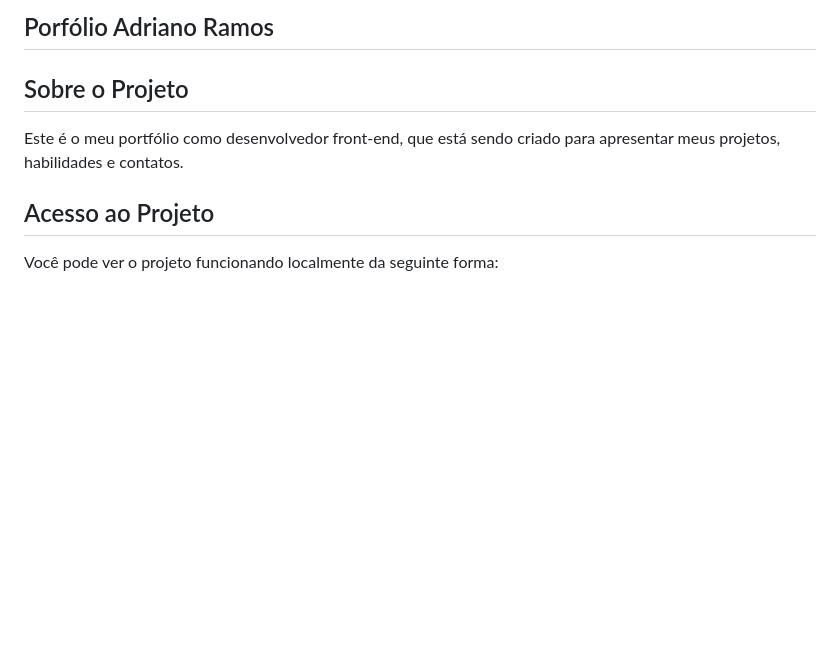
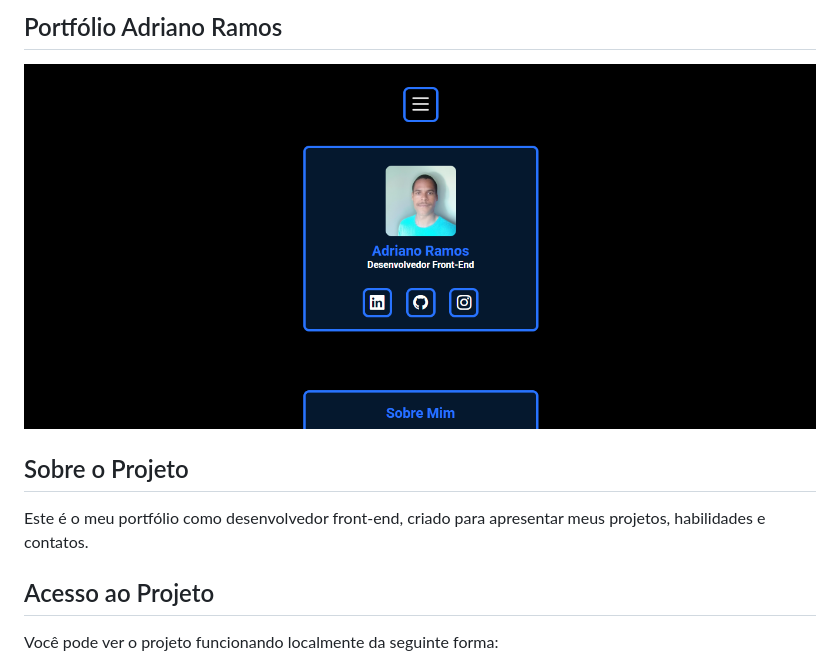
Before and after one commit to adri-ramos25/portfolio-adriano-ramos, a Markdown page: README.md, the part around the change. Drawn GitHub-style; pictures changed too: src/images/screenshot.png (added); blank space fills up the shorter version.

```diff
--- a/README.md
+++ b/README.md
@@ -1,9 +1,10 @@
-## Porfólio Adriano Ramos
+## Portfólio Adriano Ramos
+![Imagens do projeto](https://github.com/adri-ramos25/portfolio-adriano-ramos/raw/main/src/images/screenshot.png)
 
 
 
 ## Sobre o Projeto
-Este é o meu portfólio como desenvolvedor front-end, que está sendo criado para apresentar meus projetos, habilidades e contatos.
+Este é o meu portfólio como desenvolvedor front-end, criado para apresentar meus projetos, habilidades e contatos.
 
 
 
```
Also changed, not shown: src/images/portfolio-adriano-ramos.png (added), 5 other files.
